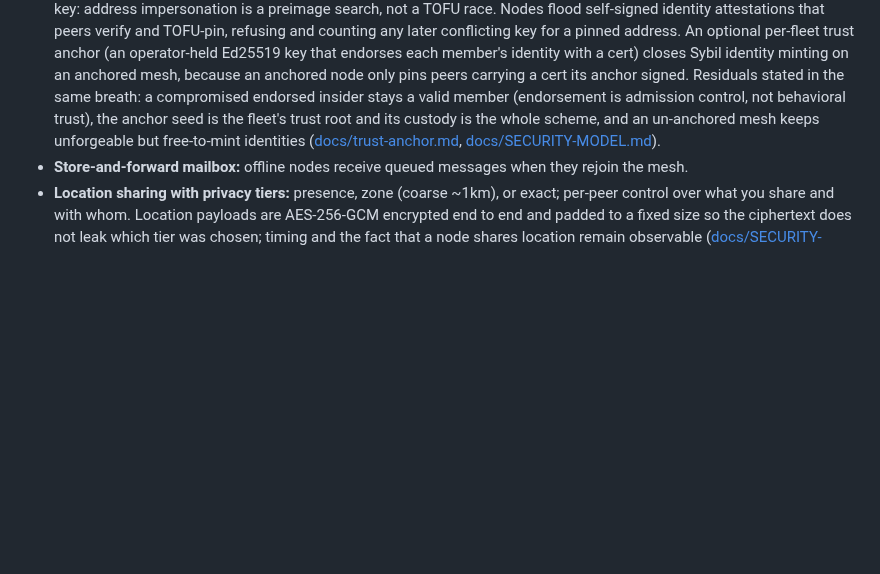
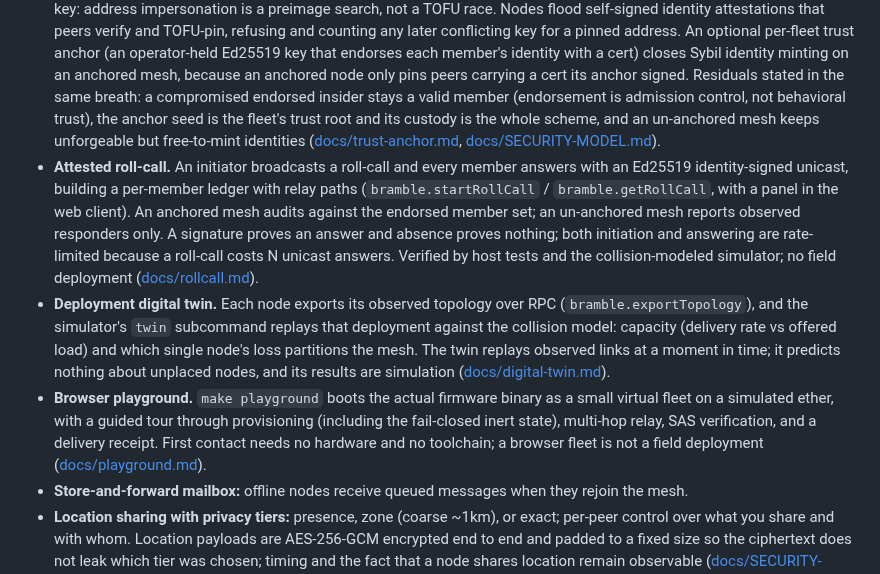
Before and after one commit to justinlindh/bramble, a Markdown page: README.md, the part around the change. Drawn GitHub-style; blank space fills up the shorter version.

Commit message:
docs(docs): place the roll-call, digital twin, and playground in the comparison

```diff
--- a/README.md
+++ b/README.md
@@ -55,6 +55,9 @@ Compared to Meshtastic and MeshCore-style systems, Bramble leans on privacy and
 - **Airtime budgeting:** every transmission goes through one budget-gated TX path (`components/radio/tx_gate.c`) with real time-on-air costing, per-tier token buckets, and regional duty-cycle caps enforced where the frequency plan requires them (for example EU 868 at 1%).
 - **3-tier reliability model:** Broadcast (fire-and-forget), Normal (acknowledged, 3 retries with backoff), and Critical (8 retries plus delivery receipts carrying the relay path).
 - **Cryptographic node identity + optional fleet trust anchor.** Each node has an Ed25519 identity whose 4-byte address is the hash of its own public key (`SHA-256(ed25519_pub)[0:4]`), so an address cannot be claimed without the matching key: address impersonation is a preimage search, not a TOFU race. Nodes flood self-signed identity attestations that peers verify and TOFU-pin, refusing and counting any later conflicting key for a pinned address. An optional per-fleet trust anchor (an operator-held Ed25519 key that endorses each member's identity with a cert) closes Sybil identity minting on an anchored mesh, because an anchored node only pins peers carrying a cert its anchor signed. Residuals stated in the same breath: a compromised endorsed insider stays a valid member (endorsement is admission control, not behavioral trust), the anchor seed is the fleet's trust root and its custody is the whole scheme, and an un-anchored mesh keeps unforgeable but free-to-mint identities ([docs/trust-anchor.md](docs/trust-anchor.md), [docs/SECURITY-MODEL.md](docs/SECURITY-MODEL.md)).
+- **Attested roll-call.** An initiator broadcasts a roll-call and every member answers with an Ed25519 identity-signed unicast, building a per-member ledger with relay paths (`bramble.startRollCall` / `bramble.getRollCall`, with a panel in the web client). An anchored mesh audits against the endorsed member set; an un-anchored mesh reports observed responders only. A signature proves an answer and absence proves nothing; both initiation and answering are rate-limited because a roll-call costs N unicast answers. Verified by host tests and the collision-modeled simulator; no field deployment ([docs/rollcall.md](docs/rollcall.md)).
+- **Deployment digital twin.** Each node exports its observed topology over RPC (`bramble.exportTopology`), and the simulator's `twin` subcommand replays that deployment against the collision model: capacity (delivery rate vs offered load) and which single node's loss partitions the mesh. The twin replays observed links at a moment in time; it predicts nothing about unplaced nodes, and its results are simulation ([docs/digital-twin.md](docs/digital-twin.md)).
+- **Browser playground.** `make playground` boots the actual firmware binary as a small virtual fleet on a simulated ether, with a guided tour through provisioning (including the fail-closed inert state), multi-hop relay, SAS verification, and a delivery receipt. First contact needs no hardware and no toolchain; a browser fleet is not a field deployment ([docs/playground.md](docs/playground.md)).
 - **Store-and-forward mailbox:** offline nodes receive queued messages when they rejoin the mesh.
 - **Location sharing with privacy tiers:** presence, zone (coarse ~1km), or exact; per-peer control over what you share and with whom. Location payloads are AES-256-GCM encrypted end to end and padded to a fixed size so the ciphertext does not leak which tier was chosen; timing and the fact that a node shares location remain observable ([docs/SECURITY-MODEL.md](docs/SECURITY-MODEL.md)).
 - **Browser-based flashing:** flash firmware to new devices directly from the web, no toolchain required.
```
Also changed, not shown: docs/COMPARISON.md (+10 -0 lines).
